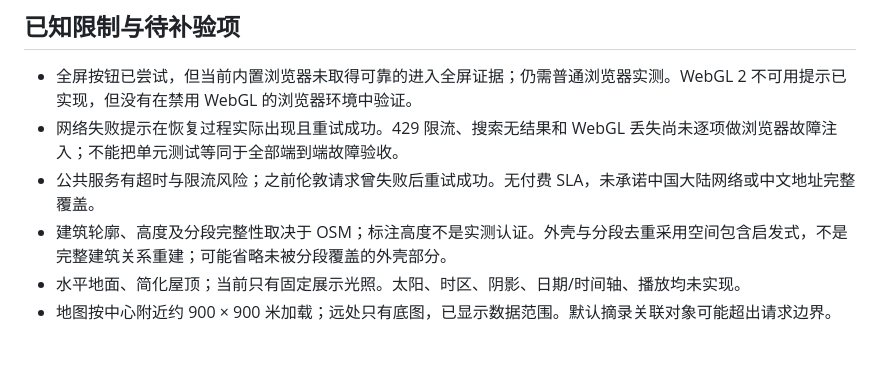
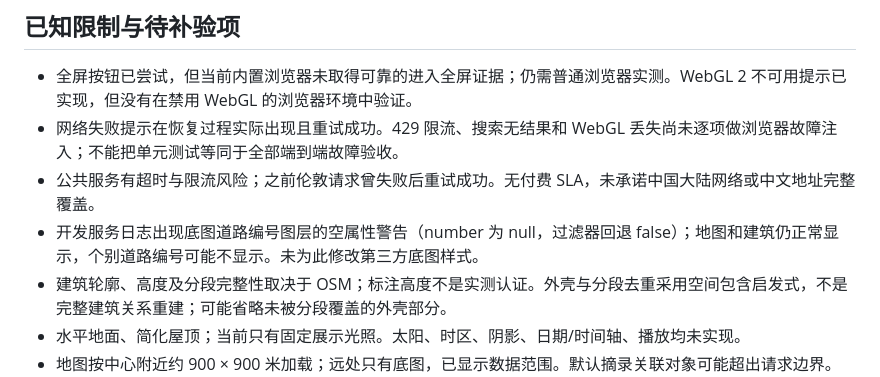
Before and after one commit to KarenSeven97/GeoLab, a Markdown page: docs/phase-1-validation.md, the part around the change. Drawn GitHub-style; blank space fills up the shorter version.

Commit message:
docs: record basemap attribute warnings

```diff
--- a/docs/phase-1-validation.md
+++ b/docs/phase-1-validation.md
@@ -36,6 +36,7 @@
 - 全屏按钮已尝试，但当前内置浏览器未取得可靠的进入全屏证据；仍需普通浏览器实测。WebGL 2 不可用提示已实现，但没有在禁用 WebGL 的浏览器环境中验证。
 - 网络失败提示在恢复过程实际出现且重试成功。429 限流、搜索无结果和 WebGL 丢失尚未逐项做浏览器故障注入；不能把单元测试等同于全部端到端故障验收。
 - 公共服务有超时与限流风险；之前伦敦请求曾失败后重试成功。无付费 SLA，未承诺中国大陆网络或中文地址完整覆盖。
+- 开发服务日志出现底图道路编号图层的空属性警告（number 为 null，过滤器回退 false）；地图和建筑仍正常显示，个别道路编号可能不显示。未为此修改第三方底图样式。
 - 建筑轮廓、高度及分段完整性取决于 OSM；标注高度不是实测认证。外壳与分段去重采用空间包含启发式，不是完整建筑关系重建；可能省略未被分段覆盖的外壳部分。
 - 水平地面、简化屋顶；当前只有固定展示光照。太阳、时区、阴影、日期/时间轴、播放均未实现。
 - 地图按中心附近约 900 × 900 米加载；远处只有底图，已显示数据范围。默认摘录关联对象可能超出请求边界。
```
